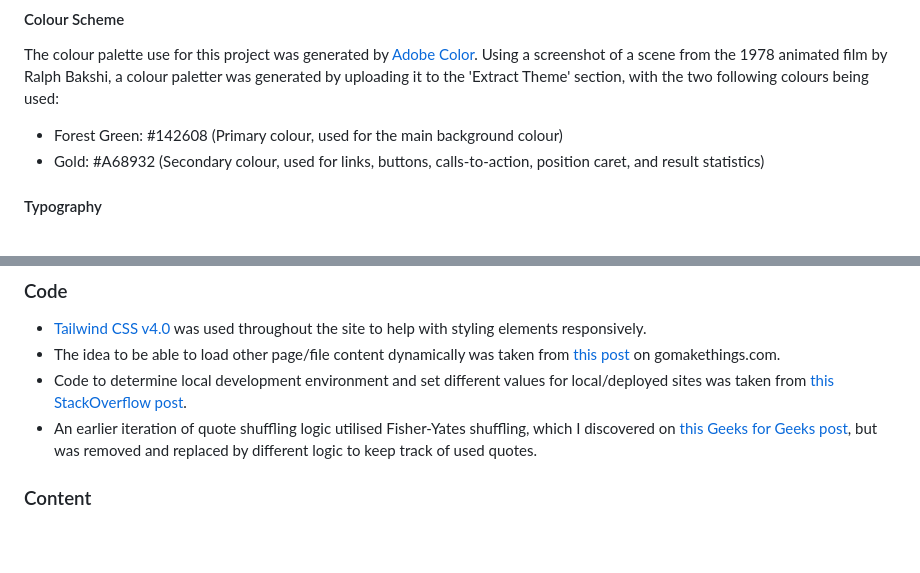
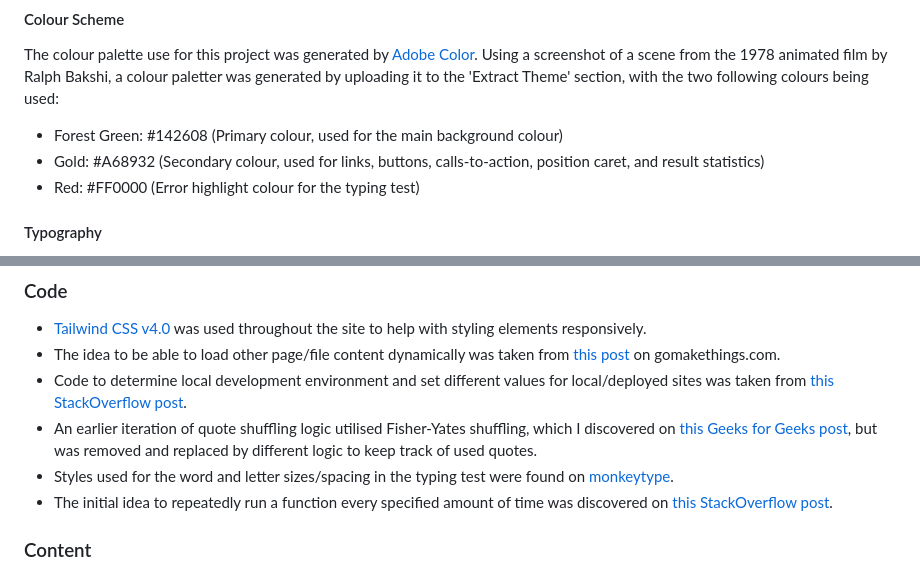
Before and after one commit to jordancrouch/middle-earth-typing-trials, a Markdown page: README.md, 2 parts joined by grey strips. Rendered like a GitHub page; blank space fills up the shorter version.

```diff
--- a/README.md
+++ b/README.md
@@ -136,6 +138,7 @@ The colour palette use for this project was generated by [Adobe Color](https://c
 
 - Forest Green: #142608 (Primary colour, used for the main background colour)
 - Gold: #A68932 (Secondary colour, used for links, buttons, calls-to-action, position caret, and result statistics)
+- Red: #FF0000 (Error highlight colour for the typing test)
 
 #### Typography
 
@@ -262,6 +265,8 @@ By forking the GitHub Repository, we make a copy of the original repository on o
 - The idea to be able to load other page/file content dynamically was taken from [this post](https://gomakethings.com/how-to-load-html-from-another-page-with-vanilla-javascript/) on gomakethings.com.
 - Code to determine local development environment and set different values for local/deployed sites was taken from [this StackOverflow post](https://stackoverflow.com/questions/3162457/how-to-check-with-javascript-if-connection-is-local-host).
 - An earlier iteration of quote shuffling logic utilised Fisher-Yates shuffling, which I discovered on [this Geeks for Geeks post](https://www.geeksforgeeks.org/how-to-shuffle-an-array-using-javascript/), but was removed and replaced by different logic to keep track of used quotes.
+- Styles used for the word and letter sizes/spacing in the typing test were found on [monkeytype](https://monkeytype.com).
+- The initial idea to repeatedly run a function every specified amount of time was discovered on [this StackOverflow post](https://stackoverflow.com/questions/40711300/javascript-do-something-every-n-seconds).
 
 ### Content
 
```
Also changed, not shown: other parts of README.md (+32 -30 lines), TESTING.md (+17 -2 lines).
